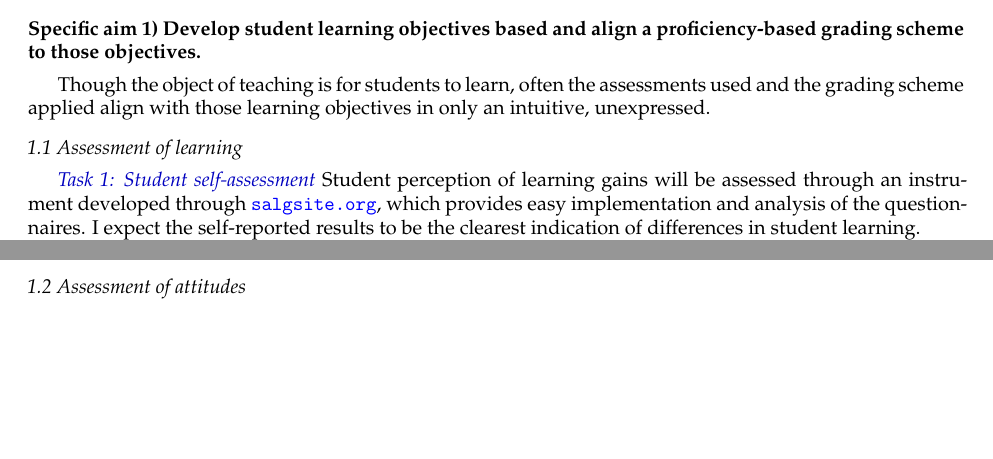
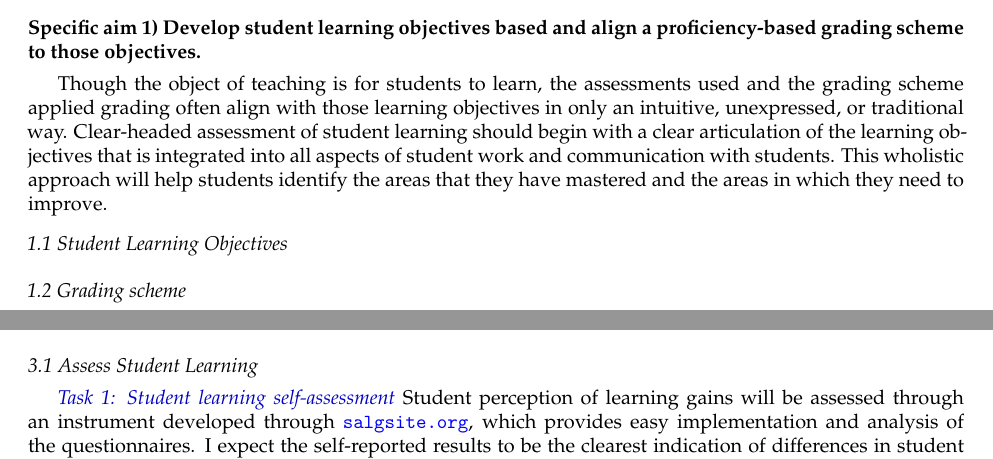
Before and after one commit to profshep/2021_db-serc_course_transformation, a LaTeX document (draft/dbserc-2021.tex, which reads draft/preamble.tex): two parts of pages 3 and 4 of 6, joined at a grey line, cut so that both start at the same text, the shorter picture padded with empty space. Compiled offline with pdfLaTeX; a missing bibliography style is replaced by a similar one.

Commit message:
additional little tweaks
fix fixme

```diff
--- a/draft/dbserc-2021.tex
+++ b/draft/dbserc-2021.tex
@@ -94,16 +94,8 @@ Nevertheless, there are two important variables to control: population bias and
 % AIM Develop grading scheme and learning objectives
 %
 \aim{aim:grading}
-Though the object of teaching is for students to learn, often the assessments used and the grading scheme applied align with those learning objectives in only an intuitive, unexpressed.
+Though the object of teaching is for students to learn,  the assessments used and the grading scheme applied grading often align with those learning objectives in only an intuitive, unexpressed, or traditional way. Clear-headed assessment of student learning should begin with a clear articulation of the learning objectives that is integrated into all aspects of student work and communication with students. This wholistic approach will help students identify the areas that they have mastered and the areas in which  they need to improve.
 
-\subaim{Assessment of learning}
+\subaim{Student Learning Objectives}
 
-%ACS exams?  Expensive, stressful,
-%http://chemexams.chem.iastate.edu/instructors/assessment-materials/exams
-\subsubaim{Student self-assessment}
-Student perception of learning gains will be assessed through an instrument developed through \url{salgsite.org}, which provides easy implementation and analysis of the questionnaires. I expect the self-reported results to be the clearest indication of differences in student learning.
 
-The question areas relevant to course learning will include
-\begin{enumerate*}[label=\textbf{\arabic*.)}]
-  \item understanding of class content,
-\item increases in skills, and
@@ -114,6 +102,4 @@ I expect that differences in skills section will be largest between the two Phys
-\subsubaim{Performance data} Student perception of learning gain is not always accurate. To aid in the interpretation of the self-assessments, I will coordinate with the parallel section a series of three or four ``1 Minute Papers'' throughout the semester which ask students to explain what they have learned. These will not be purely voluntary and not for course credit; rather, they will be couched in the context of providing feedback to the instructors for the effectiveness of the lesson. Example prompts include ``Explain the relationship between multiplicities, entropy, and the approach to equilibrium using words, diagrams, and equations'', and ``Explain, in words, the meaning of $(\partial S/\partial U)_V = 1/T$ using words, diagrams, and equations''. A rubric will be developed to score the responses for their correctness and their sophistication. The working hypothesis is that students in the active classroom will have more correct answers and be able to explain themselves in a more sophisticated manner using the language of statistical mechanics, thermodynamics, and kinetics.
-
-\subaim{Assessment of attitudes}
+\subaim{Grading scheme}
 \subsubaim{Pre/post assessment} The effect of a \pogil pedagogy in general on class attitudes will be measured by the ASCI (V2)~\cite{Xu2011} instrument at the beginning and at the end of the course. The ASCI (V2) survey is brief (8 question) so it can unobtrusively be used both at the beginning and the end of the course. The ASCI (V2) survey will assesses students attitudes to the discipline of Physical Chemistry in two regards, both to its \textit{intellectual accessibility} and to its \textit{emotional satisfaction}. The working hypothesis is that the active learning environment of the \pogil classroom will lead to shifts in both categories compared with the comparison group. The purpose is to identify the changes in student attitude that the active classroom engenders.
 %First, the Chemistry Self-Concept Inventory (CSCI) assessment tool~\cite{Bauer2005} will be administered pre/post course. This tool assesses the relationships between  math, chemistry, and visualization. My working hypothesis is that attitudes towards both mathematical and visualization scores will become more positive.
 
@@ -160,4 +146,8 @@ My working hypothesis is that student learning of dynamics concepts will improve
 % AIM Assess
 %
 \aim{aim:assess}
-\subaim{Expand activities}
+\subaim{Assess Student Learning}
+%ACS exams?  Expensive, stressful,
+%http://chemexams.chem.iastate.edu/instructors/assessment-materials/exams
+\subsubaim{Student learning self-assessment}
+Student perception of learning gains will be assessed through an instrument developed through \url{salgsite.org}, which provides easy implementation and analysis of the questionnaires. I expect the self-reported results to be the clearest indication of differences in student learning.
--- a/draft/preamble.tex
+++ b/draft/preamble.tex
@@ -232,6 +232,6 @@
 \newcommand*{\eg}{\textit{e.g.},\xspace}
 \newcommand*{\etc}{\textit{etc.}\@\xspace}
 \newcommand{\nts}[1]{}
-\newcommand{\fixme}[1]{\color{red}{\bfseries#1}\color{black}}
+\newcommand{\fixme}[1]{\color{red}{\bfseries#1}\color{black}\xspace}
 \newcommand{\pogil}{\caps{pogil}\xspace}
 \pagestyle{fancy}
```
Also changed, not shown: draft/dbserc-2021.pdf, draft/dbserc-2021.tex (25 more changed lines).
